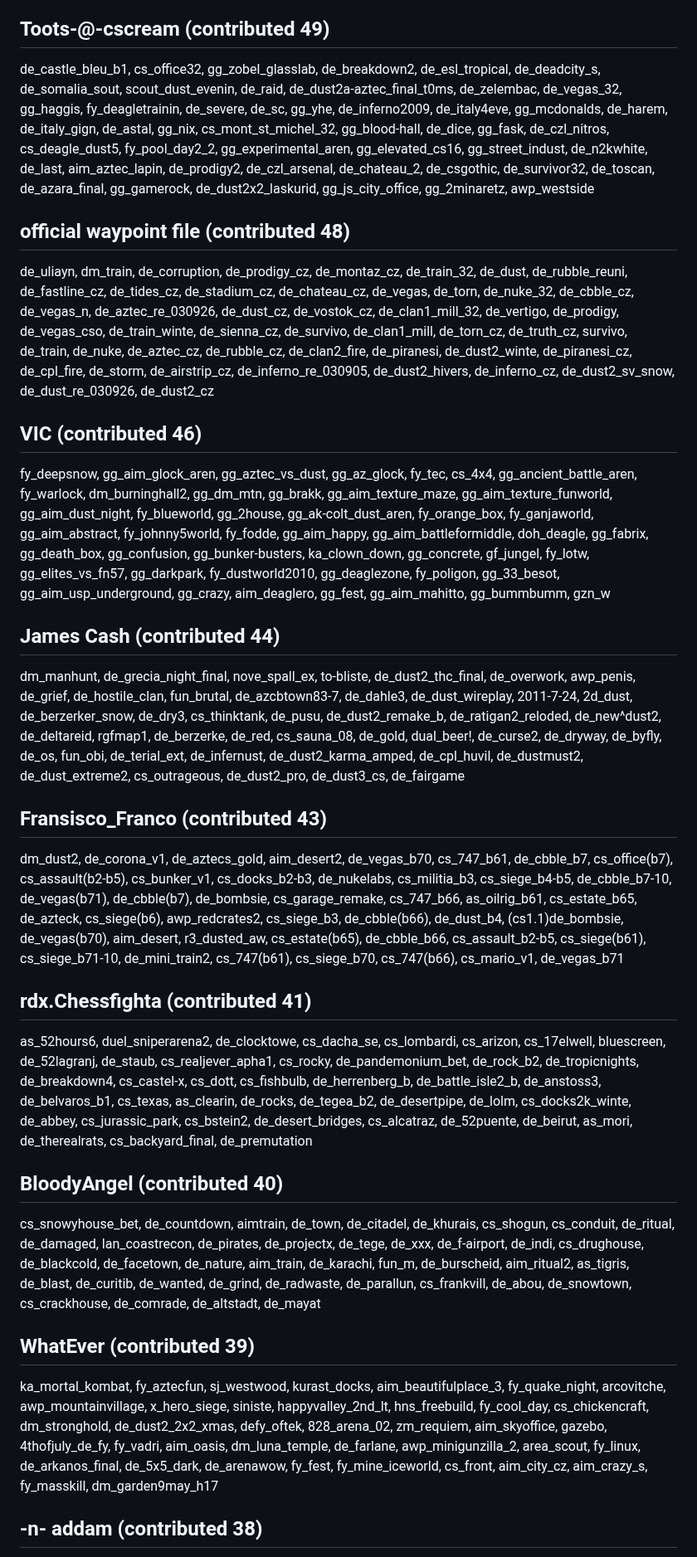
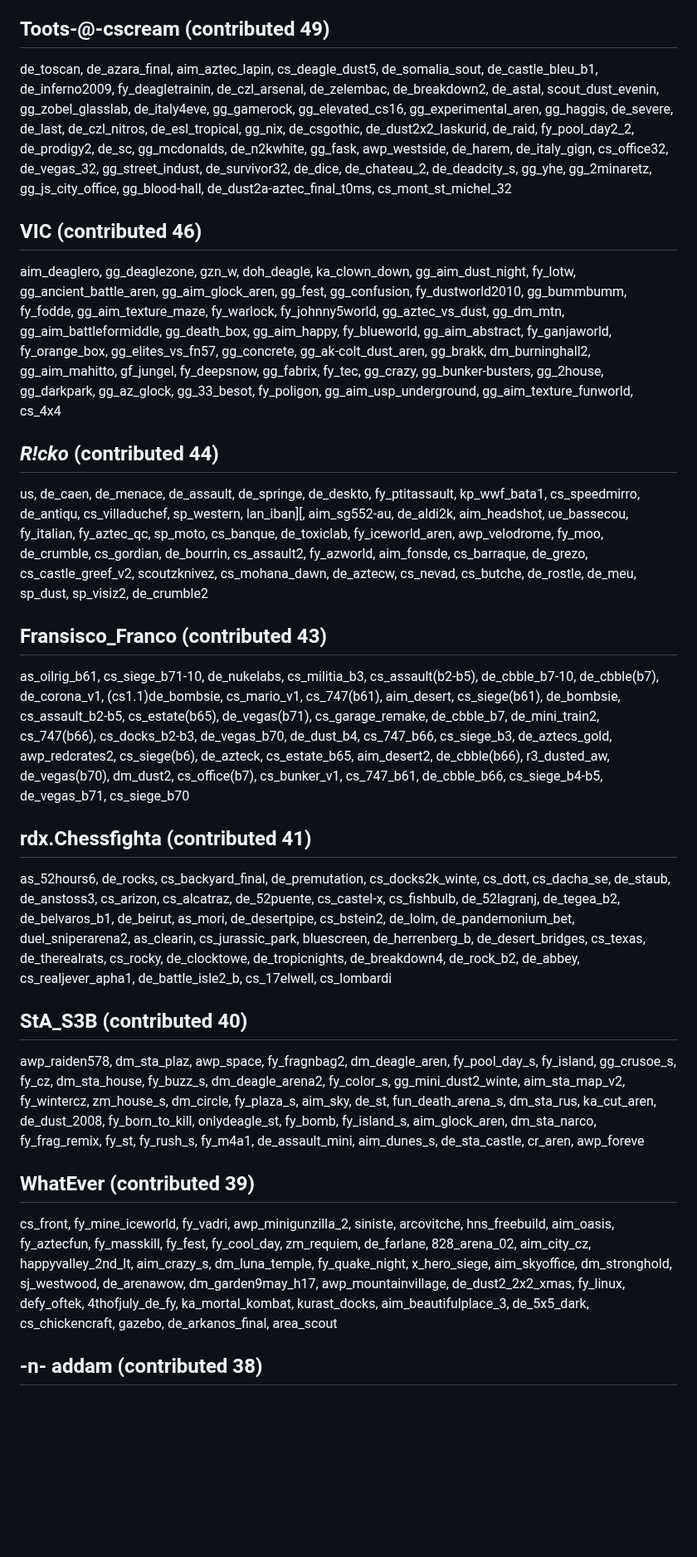
Before and after one commit to yapb/graph, a Markdown page: CREDITS.md, the part around one of its changes. Shown at 83% size. Rendered like a GitHub page; blank space fills up the shorter version.

```diff
--- a/CREDITS.md
+++ b/CREDITS.md
@@ -60,17 +60,15 @@ css_train2x2, css_dust2_remake, de_dust2_hn, css_cache, zm_defense, de_emir_ds_x
 ## Toots-@-cscream (contributed 49)
-de_castle_bleu_b1, cs_office32, gg_zobel_glasslab, de_breakdown2, de_esl_tropical, de_deadcity_s, de_somalia_sout, scout_dust_evenin, de_raid, de_dust2a-aztec_final_t0ms, de_zelembac, de_vegas_32, gg_haggis, fy_deagletrainin, de_severe, de_sc, gg_yhe, de_inferno2009, de_italy4eve, gg_mcdonalds, de_harem, de_italy_gign, de_astal, gg_nix, cs_mont_st_michel_32, gg_blood-hall, de_dice, gg_fask, de_czl_nitros, cs_deagle_dust5, fy_pool_day2_2, gg_experimental_aren, gg_elevated_cs16, gg_street_indust, de_n2kwhite, de_last, aim_aztec_lapin, de_prodigy2, de_czl_arsenal, de_chateau_2, de_csgothic, de_survivor32, de_toscan, de_azara_final, gg_gamerock, de_dust2x2_laskurid, gg_js_city_office, gg_2minaretz, awp_westside
-## official waypoint file (contributed 48)
-de_uliayn, dm_train, de_corruption, de_prodigy_cz, de_montaz_cz, de_train_32, de_dust, de_rubble_reuni, de_fastline_cz, de_tides_cz, de_stadium_cz, de_chateau_cz, de_vegas, de_torn, de_nuke_32, de_cbble_cz, de_vegas_n, de_aztec_re_030926, de_dust_cz, de_vostok_cz, de_clan1_mill_32, de_vertigo, de_prodigy, de_vegas_cso, de_train_winte, de_sienna_cz, de_survivo, de_clan1_mill, de_torn_cz, de_truth_cz, survivo, de_train, de_nuke, de_aztec_cz, de_rubble_cz, de_clan2_fire, de_piranesi, de_dust2_winte, de_piranesi_cz, de_cpl_fire, de_storm, de_airstrip_cz, de_inferno_re_030905, de_dust2_hivers, de_inferno_cz, de_dust2_sv_snow, de_dust_re_030926, de_dust2_cz
+de_toscan, de_azara_final, aim_aztec_lapin, cs_deagle_dust5, de_somalia_sout, de_castle_bleu_b1, de_inferno2009, fy_deagletrainin, de_czl_arsenal, de_zelembac, de_breakdown2, de_astal, scout_dust_evenin, gg_zobel_glasslab, de_italy4eve, gg_gamerock, gg_elevated_cs16, gg_experimental_aren, gg_haggis, de_severe, de_last, de_czl_nitros, de_esl_tropical, gg_nix, de_csgothic, de_dust2x2_laskurid, de_raid, fy_pool_day2_2, de_prodigy2, de_sc, gg_mcdonalds, de_n2kwhite, gg_fask, awp_westside, de_harem, de_italy_gign, cs_office32, de_vegas_32, gg_street_indust, de_survivor32, de_dice, de_chateau_2, de_deadcity_s, gg_yhe, gg_2minaretz, gg_js_city_office, gg_blood-hall, de_dust2a-aztec_final_t0ms, cs_mont_st_michel_32
 ## VIC (contributed 46)
-fy_deepsnow, gg_aim_glock_aren, gg_aztec_vs_dust, gg_az_glock, fy_tec, cs_4x4, gg_ancient_battle_aren, fy_warlock, dm_burninghall2, gg_dm_mtn, gg_brakk, gg_aim_texture_maze, gg_aim_texture_funworld, gg_aim_dust_night, fy_blueworld, gg_2house, gg_ak-colt_dust_aren, fy_orange_box, fy_ganjaworld, gg_aim_abstract, fy_johnny5world, fy_fodde, gg_aim_happy, gg_aim_battleformiddle, doh_deagle, gg_fabrix, gg_death_box, gg_confusion, gg_bunker-busters, ka_clown_down, gg_concrete, gf_jungel, fy_lotw, gg_elites_vs_fn57, gg_darkpark, fy_dustworld2010, gg_deaglezone, fy_poligon, gg_33_besot, gg_aim_usp_underground, gg_crazy, aim_deaglero, gg_fest, gg_aim_mahitto, gg_bummbumm, gzn_w
-## James Cash (contributed 44)
-dm_manhunt, de_grecia_night_final, nove_spall_ex, to-bliste, de_dust2_thc_final, de_overwork, awp_penis, de_grief, de_hostile_clan, fun_brutal, de_azcbtown83-7, de_dahle3, de_dust_wireplay, 2011-7-24, 2d_dust, de_berzerker_snow, de_dry3, cs_thinktank, de_pusu, de_dust2_remake_b, de_ratigan2_reloded, de_new^dust2, de_deltareid, rgfmap1, de_berzerke, de_red, cs_sauna_08, de_gold, dual_beer!, de_curse2, de_dryway, de_byfly, de_os, fun_obi, de_terial_ext, de_infernust, de_dust2_karma_amped, de_cpl_huvil, de_dustmust2, de_dust_extreme2, cs_outrageous, de_dust2_pro, de_dust3_cs, de_fairgame
+aim_deaglero, gg_deaglezone, gzn_w, doh_deagle, ka_clown_down, gg_aim_dust_night, fy_lotw, gg_ancient_battle_aren, gg_aim_glock_aren, gg_fest, gg_confusion, fy_dustworld2010, gg_bummbumm, fy_fodde, gg_aim_texture_maze, fy_warlock, fy_johnny5world, gg_aztec_vs_dust, gg_dm_mtn, gg_aim_battleformiddle, gg_death_box, gg_aim_happy, fy_blueworld, gg_aim_abstract, fy_ganjaworld, fy_orange_box, gg_elites_vs_fn57, gg_concrete, gg_ak-colt_dust_aren, gg_brakk, dm_burninghall2, gg_aim_mahitto, gf_jungel, fy_deepsnow, gg_fabrix, fy_tec, gg_crazy, gg_bunker-busters, gg_2house, gg_darkpark, gg_az_glock, gg_33_besot, fy_poligon, gg_aim_usp_underground, gg_aim_texture_funworld, cs_4x4
+## *R!cko* (contributed 44)
+us, de_caen, de_menace, de_assault, de_springe, de_deskto, fy_ptitassault, kp_wwf_bata1, cs_speedmirro, de_antiqu, cs_villaduchef, sp_western, lan_iban][, aim_sg552-au, de_aldi2k, aim_headshot, ue_bassecou, fy_italian, fy_aztec_qc, sp_moto, cs_banque, de_toxiclab, fy_iceworld_aren, awp_velodrome, fy_moo, de_crumble, cs_gordian, de_bourrin, cs_assault2, fy_azworld, aim_fonsde, cs_barraque, de_grezo, cs_castle_greef_v2, scoutzknivez, cs_mohana_dawn, de_aztecw, cs_nevad, cs_butche, de_rostle, de_meu, sp_dust, sp_visiz2, de_crumble2
 ## Fransisco_Franco (contributed 43)
-dm_dust2, de_corona_v1, de_aztecs_gold, aim_desert2, de_vegas_b70, cs_747_b61, de_cbble_b7, cs_office(b7), cs_assault(b2-b5), cs_bunker_v1, cs_docks_b2-b3, de_nukelabs, cs_militia_b3, cs_siege_b4-b5, de_cbble_b7-10, de_vegas(b71), de_cbble(b7), de_bombsie, cs_garage_remake, cs_747_b66, as_oilrig_b61, cs_estate_b65, de_azteck, cs_siege(b6), awp_redcrates2, cs_siege_b3, de_cbble(b66), de_dust_b4, (cs1.1)de_bombsie, de_vegas(b70), aim_desert, r3_dusted_aw, cs_estate(b65), de_cbble_b66, cs_assault_b2-b5, cs_siege(b61), cs_siege_b71-10, de_mini_train2, cs_747(b61), cs_siege_b70, cs_747(b66), cs_mario_v1, de_vegas_b71
+as_oilrig_b61, cs_siege_b71-10, de_nukelabs, cs_militia_b3, cs_assault(b2-b5), de_cbble_b7-10, de_cbble(b7), de_corona_v1, (cs1.1)de_bombsie, cs_mario_v1, cs_747(b61), aim_desert, cs_siege(b61), de_bombsie, cs_assault_b2-b5, cs_estate(b65), de_vegas(b71), cs_garage_remake, de_cbble_b7, de_mini_train2, cs_747(b66), cs_docks_b2-b3, de_vegas_b70, de_dust_b4, cs_747_b66, cs_siege_b3, de_aztecs_gold, awp_redcrates2, cs_siege(b6), de_azteck, cs_estate_b65, aim_desert2, de_cbble(b66), r3_dusted_aw, de_vegas(b70), dm_dust2, cs_office(b7), cs_bunker_v1, cs_747_b61, de_cbble_b66, cs_siege_b4-b5, de_vegas_b71, cs_siege_b70
 ## rdx.Chessfighta (contributed 41)
-as_52hours6, duel_sniperarena2, de_clocktowe, cs_dacha_se, cs_lombardi, cs_arizon, cs_17elwell, bluescreen, de_52lagranj, de_staub, cs_realjever_apha1, cs_rocky, de_pandemonium_bet, de_rock_b2, de_tropicnights, de_breakdown4, cs_castel-x, cs_dott, cs_fishbulb, de_herrenberg_b, de_battle_isle2_b, de_anstoss3, de_belvaros_b1, cs_texas, as_clearin, de_rocks, de_tegea_b2, de_desertpipe, de_lolm, cs_docks2k_winte, de_abbey, cs_jurassic_park, cs_bstein2, de_desert_bridges, cs_alcatraz, de_52puente, de_beirut, as_mori, de_therealrats, cs_backyard_final, de_premutation
-## BloodyAngel (contributed 40)
-cs_snowyhouse_bet, de_countdown, aimtrain, de_town, de_citadel, de_khurais, cs_shogun, cs_conduit, de_ritual, de_damaged, lan_coastrecon, de_pirates, de_projectx, de_tege, de_xxx, de_f-airport, de_indi, cs_drughouse, de_blackcold, de_facetown, de_nature, aim_train, de_karachi, fun_m, de_burscheid, aim_ritual2, as_tigris, de_blast, de_curitib, de_wanted, de_grind, de_radwaste, de_parallun, cs_frankvill, de_abou, de_snowtown, cs_crackhouse, de_comrade, de_altstadt, de_mayat
+as_52hours6, de_rocks, cs_backyard_final, de_premutation, cs_docks2k_winte, cs_dott, cs_dacha_se, de_staub, de_anstoss3, cs_arizon, cs_alcatraz, de_52puente, cs_castel-x, cs_fishbulb, de_52lagranj, de_tegea_b2, de_belvaros_b1, de_beirut, as_mori, de_desertpipe, cs_bstein2, de_lolm, de_pandemonium_bet, duel_sniperarena2, as_clearin, cs_jurassic_park, bluescreen, de_herrenberg_b, de_desert_bridges, cs_texas, de_therealrats, cs_rocky, de_clocktowe, de_tropicnights, de_breakdown4, de_rock_b2, de_abbey, cs_realjever_apha1, de_battle_isle2_b, cs_17elwell, cs_lombardi
+## StA_S3B (contributed 40)
+awp_raiden578, dm_sta_plaz, awp_space, fy_fragnbag2, dm_deagle_aren, fy_pool_day_s, fy_island, gg_crusoe_s, fy_cz, dm_sta_house, fy_buzz_s, dm_deagle_arena2, fy_color_s, gg_mini_dust2_winte, aim_sta_map_v2, fy_wintercz, zm_house_s, dm_circle, fy_plaza_s, aim_sky, de_st, fun_death_arena_s, dm_sta_rus, ka_cut_aren, de_dust_2008, fy_born_to_kill, onlydeagle_st, fy_bomb, fy_island_s, aim_glock_aren, dm_sta_narco, fy_frag_remix, fy_st, fy_rush_s, fy_m4a1, de_assault_mini, aim_dunes_s, de_sta_castle, cr_aren, awp_foreve
 ## WhatEver (contributed 39)
-ka_mortal_kombat, fy_aztecfun, sj_westwood, kurast_docks, aim_beautifulplace_3, fy_quake_night, arcovitche, awp_mountainvillage, x_hero_siege, siniste, happyvalley_2nd_lt, hns_freebuild, fy_cool_day, cs_chickencraft, dm_stronghold, de_dust2_2x2_xmas, defy_oftek, 828_arena_02, zm_requiem, aim_skyoffice, gazebo, 4thofjuly_de_fy, fy_vadri, aim_oasis, dm_luna_temple, de_farlane, awp_minigunzilla_2, area_scout, fy_linux, de_arkanos_final, de_5x5_dark, de_arenawow, fy_fest, fy_mine_iceworld, cs_front, aim_city_cz, aim_crazy_s, fy_masskill, dm_garden9may_h17
+cs_front, fy_mine_iceworld, fy_vadri, awp_minigunzilla_2, siniste, arcovitche, hns_freebuild, aim_oasis, fy_aztecfun, fy_masskill, fy_fest, fy_cool_day, zm_requiem, de_farlane, 828_arena_02, aim_city_cz, happyvalley_2nd_lt, aim_crazy_s, dm_luna_temple, fy_quake_night, x_hero_siege, aim_skyoffice, dm_stronghold, sj_westwood, de_arenawow, dm_garden9may_h17, awp_mountainvillage, de_dust2_2x2_xmas, fy_linux, defy_oftek, 4thofjuly_de_fy, ka_mortal_kombat, kurast_docks, aim_beautifulplace_3, de_5x5_dark, cs_chickencraft, gazebo, de_arkanos_final, area_scout
 ## -n- addam (contributed 38)
```
Also changed, not shown: other parts of CREDITS.md (+80 -80 lines).
